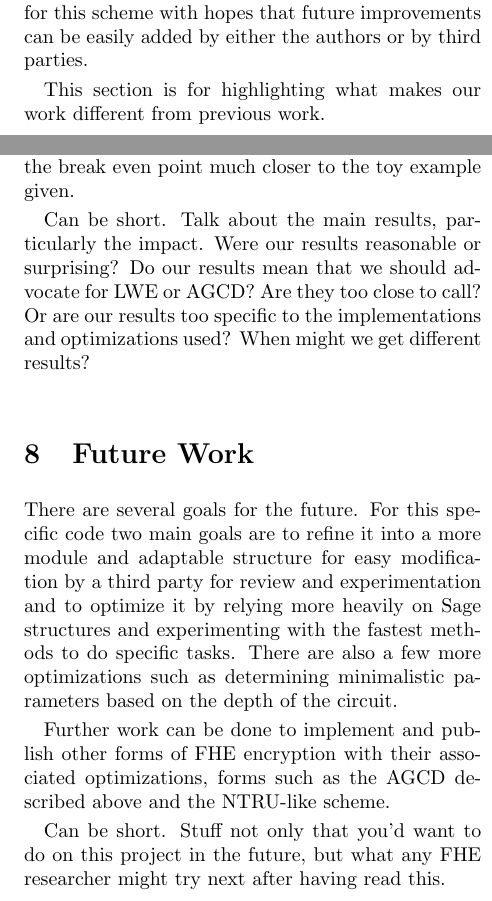
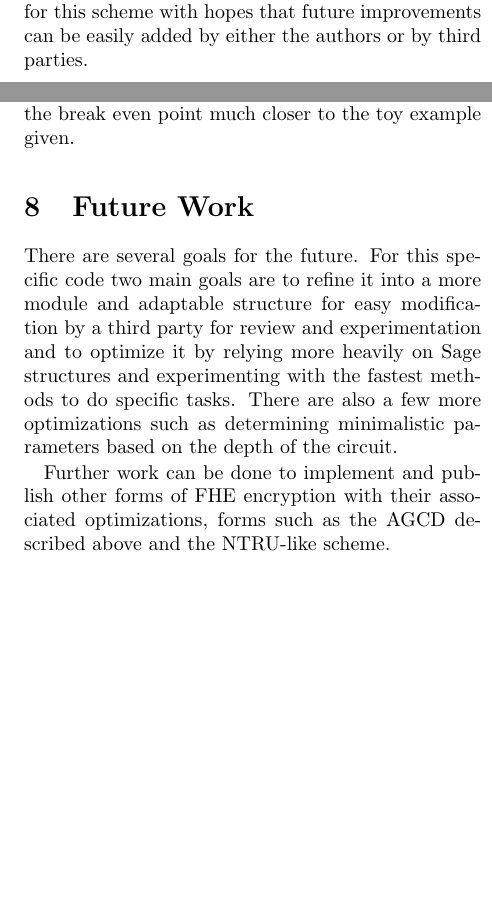
Before and after one commit to nitramsivart/bootstraplessfhe, a LaTeX document (paper/final_paper.tex): two parts of the columns of pages 5 and 7 of 9 before the commit and two parts of the columns of pages 5 and 7 of 8 after it, joined at a grey line, cut so that both start at the same text, the shorter picture padded with empty space. Compiled offline with pdfLaTeX; a LaTeX package or settings file that is missing is left out.

Commit message:
removed prompts

```diff
--- a/paper/final_paper.tex
+++ b/paper/final_paper.tex
@@ -166,7 +166,7 @@ Our implementation of the LWE scheme is as described above, in it we use multipl
 \section{Related Work}
 There are a few implementations of FHE schemes that have been used in papers over the past four years. Specifically, implementations such as the evaluation of the 128-AES circuit\cite{AES} where the authors aimed to show that their scheme was powerful enough to handle the AES circuit, Implementing Gentry\cite{ImplementingGentry}, the ``Practical" paper\cite{Practical}, and the Coron and Scarab projects. All of these have implemented various FHE encryption schemes and have shown optimizations over previous versions while still having their drawbacks. For instance, bootstrapping taking between 30 seconds for toy examples and 30 minutes for larger examples\cite{ImplementingGentry} and generation of the key scheduling taking 150 hours or evaluation timing out before even a single iteration is complete\cite{AES}. These implementations attempt to improve upon previous works and offer a quick benchmark for the possible implementation of the scheme before moving onto the next. We intend this project to provide a point of reference for this scheme with hopes that future improvements can be easily added by either the authors or by third parties.
 
-This section is for highlighting what makes our work different from previous work.
+%This section is for highlighting what makes our work different from previous work.
 
 
 \section{Methodology}
@@ -203,7 +203,7 @@ The results that we encountered were not exactly what we were hoping for, as we
 
 We feel it necissary to reiterate that even with these pitfalls, our code does scale better with increased security parameters (fortunately this is where cryptography is done). This is a very good indication that LWE is indeed an asymptotically better solution than AGCD and we feel that further increasing the performance of our code will undoubtedly force the break even point much closer to the toy example given.
 
-Can be short. Talk about the main results, particularly the impact. Were our results reasonable or surprising? Do our results mean that we should advocate for LWE or AGCD? Are they too close to call? Or are our results too specific to the implementations and optimizations used? When might we get different results?
+%Can be short. Talk about the main results, particularly the impact. Were our results reasonable or surprising? Do our results mean that we should advocate for LWE or AGCD? Are they too close to call? Or are our results too specific to the implementations and optimizations used? When might we get different results?
 
 
 %INCOMPLETE
@@ -212,7 +212,7 @@ There are several goals for the future. For this specific code two main goals ar
 
 Further work can be done to implement and publish other forms of FHE encryption with their associated optimizations, forms such as the AGCD described above and the NTRU-like scheme.
 
-Can be short. Stuff not only that you'd want to do on this project in the future, but what any FHE researcher might try next after having read this.
+%Can be short. Stuff not only that you'd want to do on this project in the future, but what any FHE researcher might try next after having read this.
 
 
 %INCOMPLETE
```
